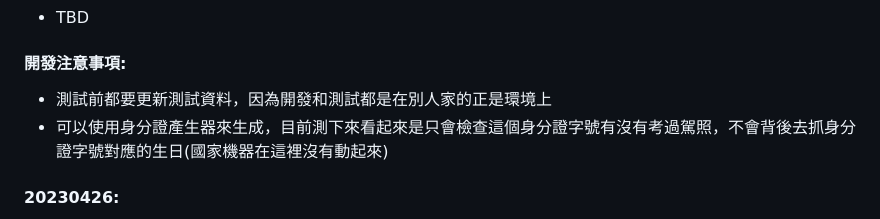
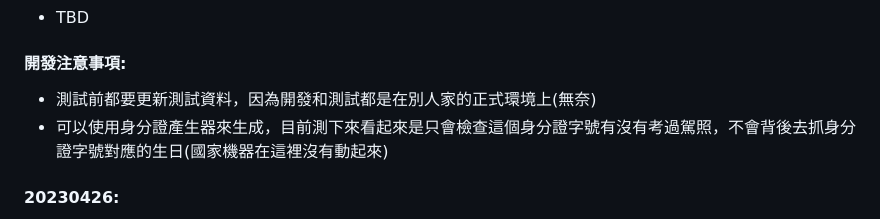
Before and after one commit to jiamingla/mvdis_i18n, a Markdown page: README.md, the part around the change. GitHub-like rendering.

Commit message:
docs: update readme

```diff
--- a/README.md
+++ b/README.md
@@ -22,7 +22,7 @@
 
 #### 開發注意事項:
 
--   測試前都要更新測試資料，因為開發和測試都是在別人家的正是環境上
+-   測試前都要更新測試資料，因為開發和測試都是在別人家的正式環境上(無奈)
 -   可以使用身分證產生器來生成，目前測下來看起來是只會檢查這個身分證字號有沒有考過駕照，不會背後去抓身分證字號對應的生日(國家機器在這裡沒有動起來)
 
 #### 20230426:
```
